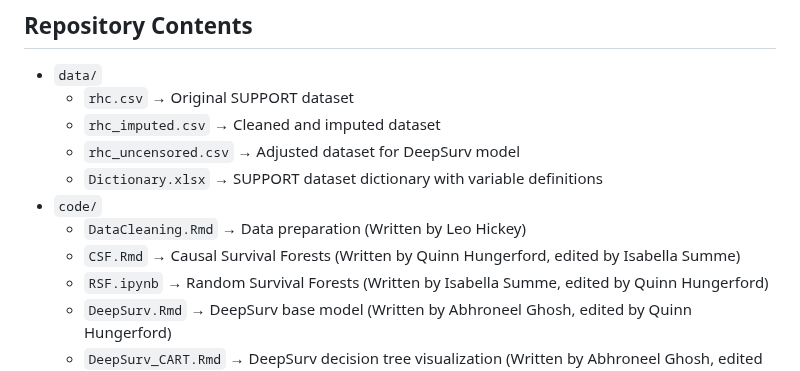
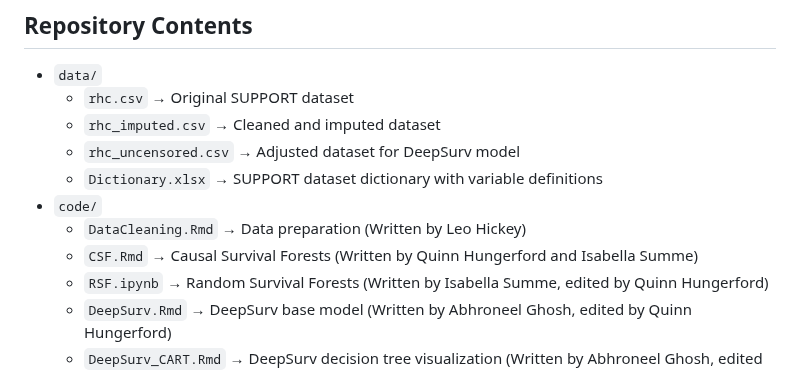
Before and after one commit to quinn-hungerford/bdsy-rhc-survival, a Markdown page: README.md, the part around the change. Rendered like a GitHub page.

```diff
--- a/README.md
+++ b/README.md
@@ -57,7 +57,7 @@ We implemented a multi-model survival analysis pipeline to explore treatment eff
   - `Dictionary.xlsx` → SUPPORT dataset dictionary with variable definitions
 - `code/`
   - `DataCleaning.Rmd` → Data preparation (Written by Leo Hickey)
-  - `CSF.Rmd` → Causal Survival Forests (Written by Quinn Hungerford, edited by Isabella Summe)
+  - `CSF.Rmd` → Causal Survival Forests (Written by Quinn Hungerford and Isabella Summe)
   - `RSF.ipynb` → Random Survival Forests (Written by Isabella Summe, edited by Quinn Hungerford)
   - `DeepSurv.Rmd` → DeepSurv base model (Written by Abhroneel Ghosh, edited by Quinn Hungerford)
   - `DeepSurv_CART.Rmd` → DeepSurv decision tree visualization (Written by Abhroneel Ghosh, edited by Quinn Hungerford)
```
